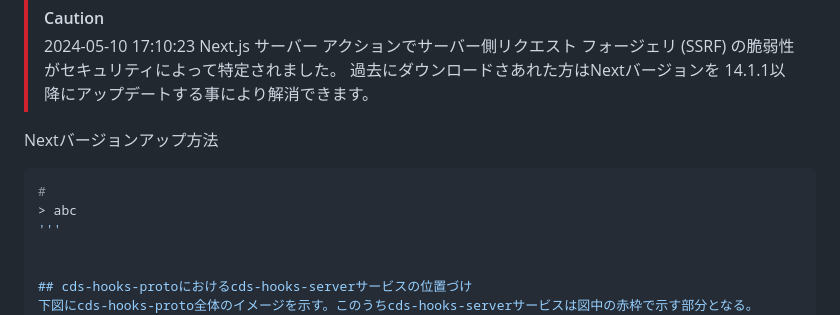
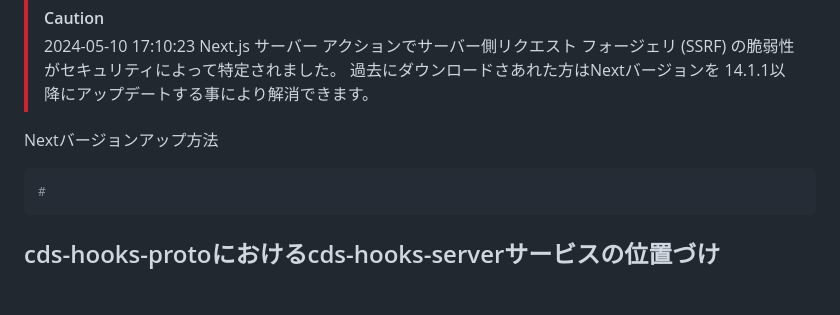
Before and after one commit to NeXEHRS/cds-hooks-proto, a Markdown page: cds-server-next-docker/README.md, the part around the change. Drawn GitHub-style; blank space fills up the shorter version.

````diff
--- a/cds-server-next-docker/README.md
+++ b/cds-server-next-docker/README.md
@@ -10,8 +10,7 @@
 Nextバージョンアップ方法
 ```bash
 #
-> abc
-'''
+```
 
 
 ## cds-hooks-protoにおけるcds-hooks-serverサービスの位置づけ
````
